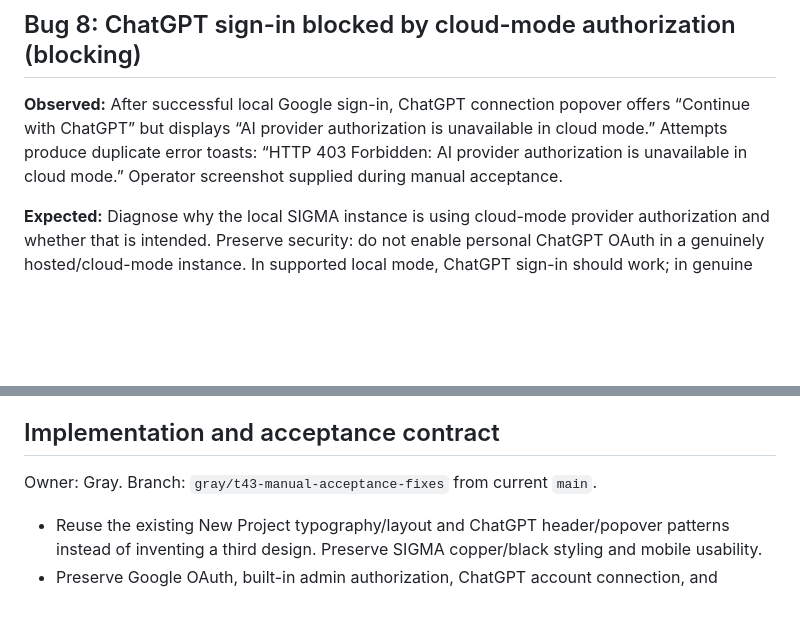
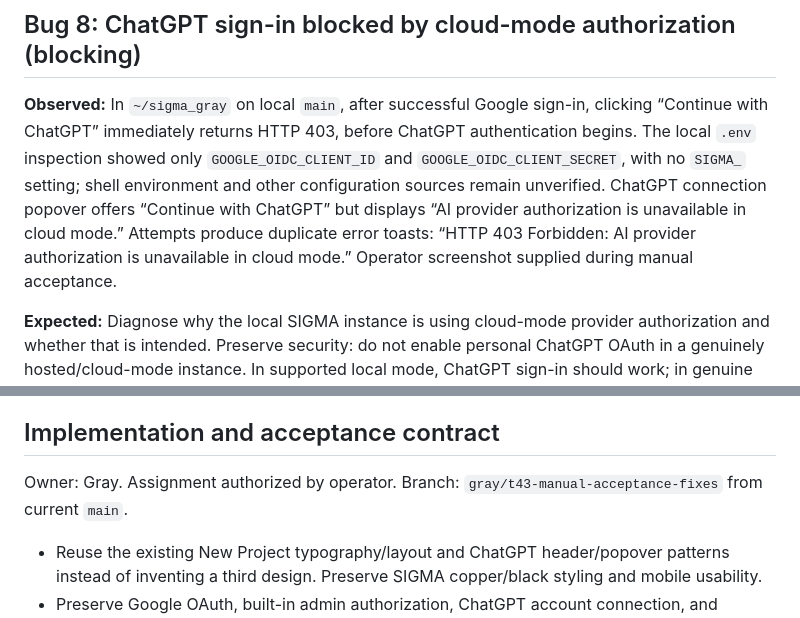
Before and after one commit to bkramerext/sigma, a Markdown page: tickets/t43.md, 2 parts joined by grey strips. GitHub-like rendering; blank space fills up the shorter version.

Commit message:
Finalize T43 Gray assignment and record local ChatGPT 403 evidence

```diff
--- a/tickets/t43.md
+++ b/tickets/t43.md
@@ -64,7 +64,7 @@ Purpose: Resolve nine issues observed during operator-led manual acceptance of S
 
 ## Bug 8: ChatGPT sign-in blocked by cloud-mode authorization (blocking)
 
-**Observed:** After successful local Google sign-in, ChatGPT connection popover offers “Continue with ChatGPT” but displays “AI provider authorization is unavailable in cloud mode.” Attempts produce duplicate error toasts: “HTTP 403 Forbidden: AI provider authorization is unavailable in cloud mode.” Operator screenshot supplied during manual acceptance.
+**Observed:** In `~/sigma_gray` on local `main`, after successful Google sign-in, clicking “Continue with ChatGPT” immediately returns HTTP 403, before ChatGPT authentication begins. The local `.env` inspection showed only `GOOGLE_OIDC_CLIENT_ID` and `GOOGLE_OIDC_CLIENT_SECRET`, with no `SIGMA_` setting; shell environment and other configuration sources remain unverified. ChatGPT connection popover offers “Continue with ChatGPT” but displays “AI provider authorization is unavailable in cloud mode.” Attempts produce duplicate error toasts: “HTTP 403 Forbidden: AI provider authorization is unavailable in cloud mode.” Operator screenshot supplied during manual acceptance.
 
 **Expected:** Diagnose why the local SIGMA instance is using cloud-mode provider authorization and whether that is intended. Preserve security: do not enable personal ChatGPT OAuth in a genuinely hosted/cloud-mode instance. In supported local mode, ChatGPT sign-in should work; in genuine cloud mode, do not offer a prohibited action. Avoid duplicate toasts. Escalate mode/config ambiguity.
 
@@ -80,7 +80,7 @@ Purpose: Resolve nine issues observed during operator-led manual acceptance of S
 
 ## Implementation and acceptance contract
 
-Owner: Gray. Branch: `gray/t43-manual-acceptance-fixes` from current `main`.
+Owner: Gray. Assignment authorized by operator. Branch: `gray/t43-manual-acceptance-fixes` from current `main`.
 
 - Reuse the existing New Project typography/layout and ChatGPT header/popover patterns instead of inventing a third design. Preserve SIGMA copper/black styling and mobile usability.
 - Preserve Google OAuth, built-in admin authorization, ChatGPT account connection, and permission checks. Do not expose sensitive data or make paid provider calls.
```
